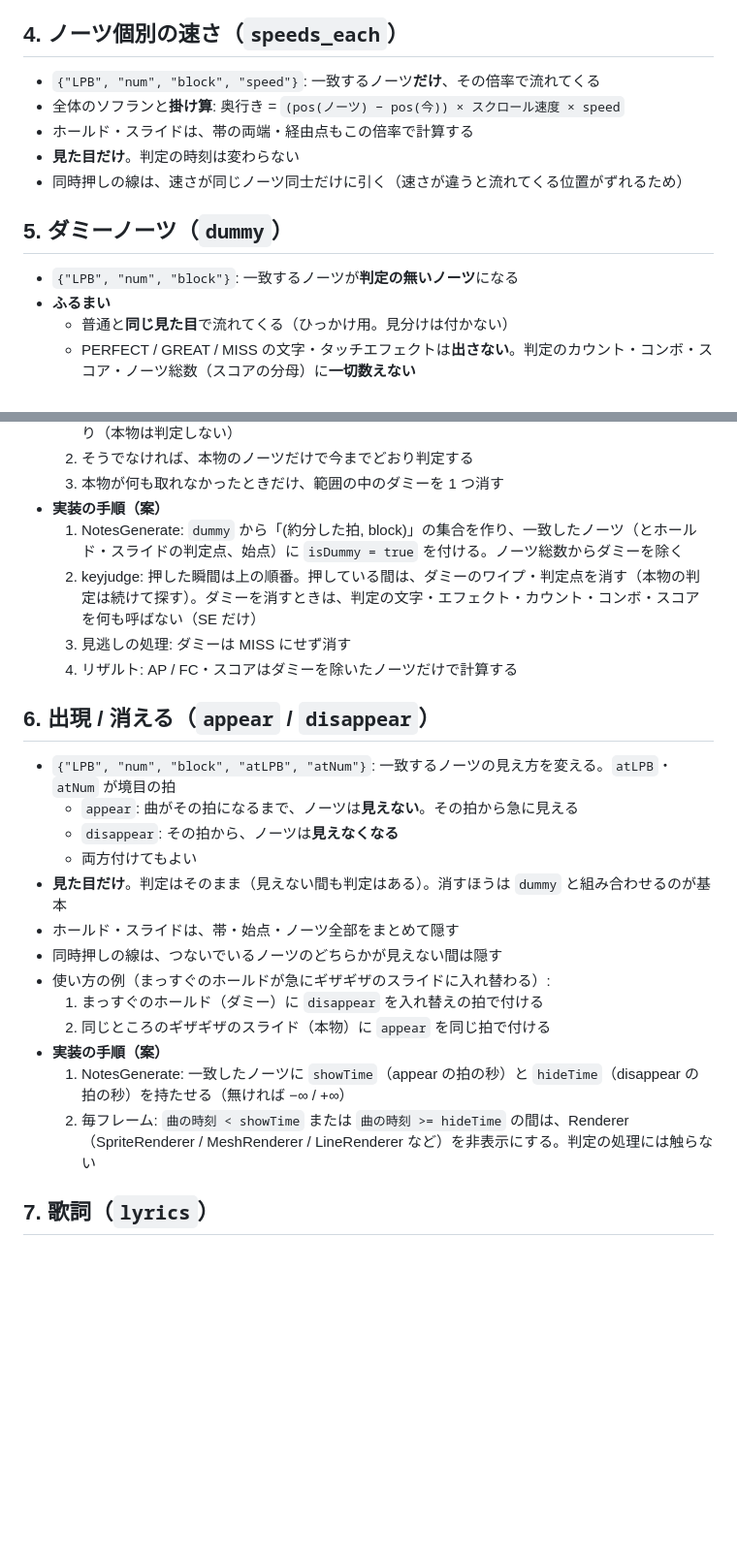
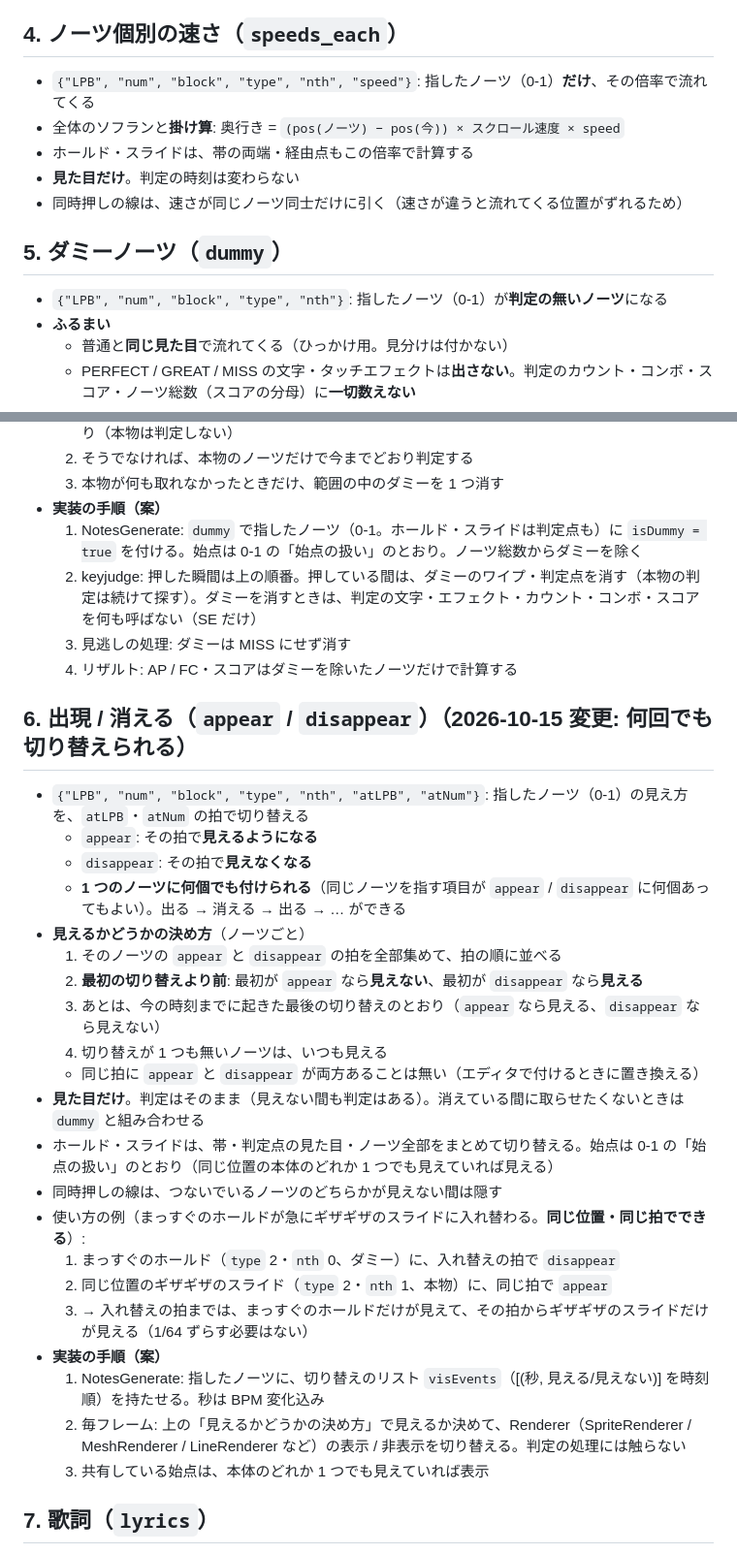
Before and after one commit to djcool319/BeatnanntyaraEditor, a Markdown page: UNITY_SPEC.md, 2 parts joined by grey strips. Shown at 97% size. Drawn GitHub-style; blank space fills up the shorter version.

```diff
--- a/UNITY_SPEC.md
+++ b/UNITY_SPEC.md
@@ -85,7 +105,7 @@ public List<LyricEntry> lyrics;
 
 ## 4. ノーツ個別の速さ（`speeds_each`）
 
-- `{"LPB", "num", "block", "speed"}`: 一致するノーツ**だけ**、その倍率で流れてくる
+- `{"LPB", "num", "block", "type", "nth", "speed"}`: 指したノーツ（0-1）**だけ**、その倍率で流れてくる
 - 全体のソフランと**掛け算**: 奥行き = `(pos(ノーツ) − pos(今)) × スクロール速度 × speed`
 - ホールド・スライドは、帯の両端・経由点もこの倍率で計算する
 - **見た目だけ**。判定の時刻は変わらない
@@ -93,7 +113,7 @@ public List<LyricEntry> lyrics;
 
 ## 5. ダミーノーツ（`dummy`）
 
-- `{"LPB", "num", "block"}`: 一致するノーツが**判定の無いノーツ**になる
+- `{"LPB", "num", "block", "type", "nth"}`: 指したノーツ（0-1）が**判定の無いノーツ**になる
 - **ふるまい**
   - 普通と**同じ見た目**で流れてくる（ひっかけ用。見分けは付かない）
   - PERFECT / GREAT / MISS の文字・タッチエフェクトは**出さない**。判定のカウント・コンボ・スコア・ノーツ総数（スコアの分母）に**一切数えない**
@@ -109,26 +129,34 @@ public List<LyricEntry> lyrics;
   2. そうでなければ、本物のノーツだけで今までどおり判定する
   3. 本物が何も取れなかったときだけ、範囲の中のダミーを 1 つ消す
 - **実装の手順（案）**
-  1. NotesGenerate: `dummy` から「(約分した拍, block)」の集合を作り、一致したノーツ（とホールド・スライドの判定点、始点）に `isDummy = true` を付ける。ノーツ総数からダミーを除く
+  1. NotesGenerate: `dummy` で指したノーツ（0-1。ホールド・スライドは判定点も）に `isDummy = true` を付ける。始点は 0-1 の「始点の扱い」のとおり。ノーツ総数からダミーを除く
   2. keyjudge: 押した瞬間は上の順番。押している間は、ダミーのワイプ・判定点を消す（本物の判定は続けて探す）。ダミーを消すときは、判定の文字・エフェクト・カウント・コンボ・スコアを何も呼ばない（SE だけ）
   3. 見逃しの処理: ダミーは MISS にせず消す
   4. リザルト: AP / FC・スコアはダミーを除いたノーツだけで計算する
 
-## 6. 出現 / 消える（`appear` / `disappear`）
+## 6. 出現 / 消える（`appear` / `disappear`）（2026-10-15 変更: 何回でも切り替えられる）
 
-- `{"LPB", "num", "block", "atLPB", "atNum"}`: 一致するノーツの見え方を変える。`atLPB`・`atNum` が境目の拍
-  - `appear`: 曲がその拍になるまで、ノーツは**見えない**。その拍から急に見える
-  - `disappear`: その拍から、ノーツは**見えなくなる**
-  - 両方付けてもよい
-- **見た目だけ**。判定はそのまま（見えない間も判定はある）。消すほうは `dummy` と組み合わせるのが基本
-- ホールド・スライドは、帯・始点・ノーツ全部をまとめて隠す
+- `{"LPB", "num", "block", "type", "nth", "atLPB", "atNum"}`: 指したノーツ（0-1）の見え方を、`atLPB`・`atNum` の拍で切り替える
+  - `appear`: その拍で**見えるようになる**
+  - `disappear`: その拍で**見えなくなる**
+  - **1 つのノーツに何個でも付けられる**（同じノーツを指す項目が `appear` / `disappear` に何個あってもよい）。出る → 消える → 出る → … ができる
+- **見えるかどうかの決め方**（ノーツごと）
+  1. そのノーツの `appear` と `disappear` の拍を全部集めて、拍の順に並べる
+  2. **最初の切り替えより前**: 最初が `appear` なら**見えない**、最初が `disappear` なら**見える**
+  3. あとは、今の時刻までに起きた最後の切り替えのとおり（`appear` なら見える、`disappear` なら見えない）
+  4. 切り替えが 1 つも無いノーツは、いつも見える
+  - 同じ拍に `appear` と `disappear` が両方あることは無い（エディタで付けるときに置き換える）
+- **見た目だけ**。判定はそのまま（見えない間も判定はある）。消えている間に取らせたくないときは `dummy` と組み合わせる
+- ホールド・スライドは、帯・判定点の見た目・ノーツ全部をまとめて切り替える。始点は 0-1 の「始点の扱い」のとおり（同じ位置の本体のどれか 1 つでも見えていれば見える）
 - 同時押しの線は、つないでいるノーツのどちらかが見えない間は隠す
-- 使い方の例（まっすぐのホールドが急にギザギザのスライドに入れ替わる）:
-  1. まっすぐのホールド（ダミー）に `disappear` を入れ替えの拍で付ける
-  2. 同じところのギザギザのスライド（本物）に `appear` を同じ拍で付ける
+- 使い方の例（まっすぐのホールドが急にギザギザのスライドに入れ替わる。**同じ位置・同じ拍でできる**）:
+  1. まっすぐのホールド（`type` 2・`nth` 0、ダミー）に、入れ替えの拍で `disappear`
+  2. 同じ位置のギザギザのスライド（`type` 2・`nth` 1、本物）に、同じ拍で `appear`
+  3. → 入れ替えの拍までは、まっすぐのホールドだけが見えて、その拍からギザギザのスライドだけが見える（1/64 ずらす必要はない）
 - **実装の手順（案）**
-  1. NotesGenerate: 一致したノーツに `showTime`（appear の拍の秒）と `hideTime`（disappear の拍の秒）を持たせる（無ければ −∞ / +∞）
-  2. 毎フレーム: `曲の時刻 < showTime` または `曲の時刻 >= hideTime` の間は、Renderer（SpriteRenderer / MeshRenderer / LineRenderer など）を非表示にする。判定の処理には触らない
+  1. NotesGenerate: 指したノーツに、切り替えのリスト `visEvents`（[(秒, 見える/見えない)] を時刻順）を持たせる。秒は BPM 変化込み
+  2. 毎フレーム: 上の「見えるかどうかの決め方」で見えるか決めて、Renderer（SpriteRenderer / MeshRenderer / LineRenderer など）の表示 / 非表示を切り替える。判定の処理には触らない
+  3. 共有している始点は、本体のどれか 1 つでも見えていれば表示
 
 ## 7. 歌詞（`lyrics`）
 
```
Also changed, not shown: other parts of UNITY_SPEC.md (+28 -8 lines), HANDOFF.md (+9 -0 lines), README.md (+1 -0 lines).
